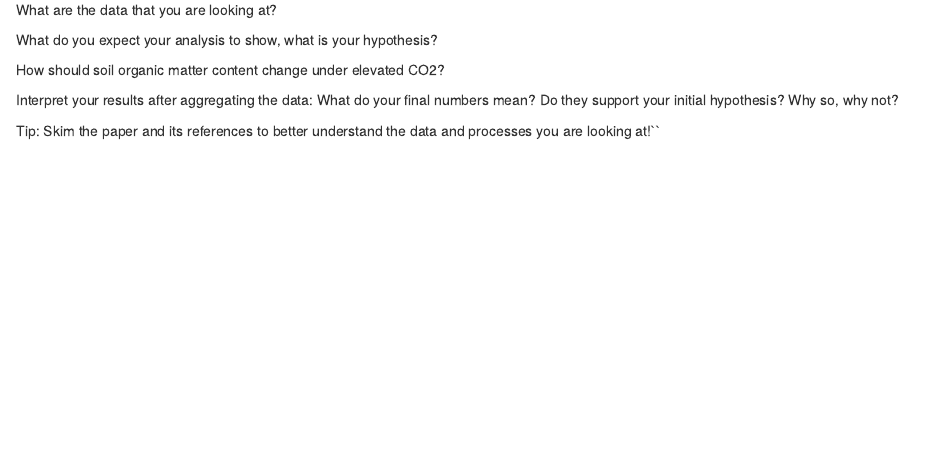
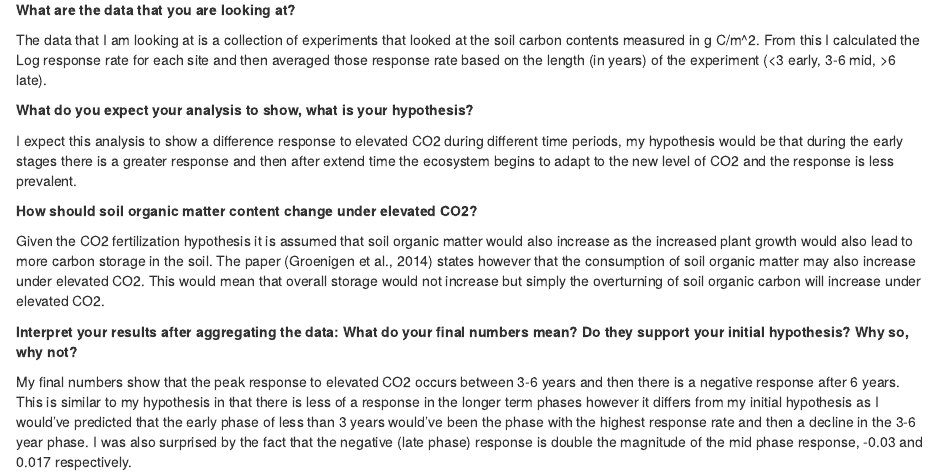
Before and after one commit to M-Weatherford/agds_report_weatherford, an R Markdown document (Vignettes/re_tidy.Rmd): the page in a window 1100 px wide, from 270 px down. Rendered offline with R 4.5, knitr and Pandoc, with nearby package versions.

Commit message:
Finishing report exercise and responding to the questions

````diff
--- a/Vignettes/re_tidy.Rmd
+++ b/Vignettes/re_tidy.Rmd
@@ -39,14 +39,18 @@ soilcarbonSummary <- soilcarbon %>%
 knitr::kable(soilcarbonSummary)
 ```
 
+**What are the data that you are looking at?**
 
+The data that I am looking at is a collection of experiments that looked at the soil carbon contents measured in g C/m\^2. From this I calculated the Log response rate for each site and then averaged those response rate based on the length (in years) of the experiment (\<3 early, 3-6 mid, \>6 late).
 
-What are the data that you are looking at?
+**What do you expect your analysis to show, what is your hypothesis?**
 
-What do you expect your analysis to show, what is your hypothesis?
+I expect this analysis to show a difference response to elevated CO2 during different time periods, my hypothesis would be that during the early stages there is a greater response and then after extend time the ecosystem begins to adapt to the new level of CO2 and the response is less prevalent.
 
-How should soil organic matter content change under elevated CO2?
+**How should soil organic matter content change under elevated CO2?**
 
-Interpret your results after aggregating the data: What do your final numbers mean? Do they support your initial hypothesis? Why so, why not?
+Given the CO2 fertilization hypothesis it is assumed that soil organic matter would also increase as the increased plant growth would also lead to more carbon storage in the soil. The paper (Groenigen et al., 2014) states however that the consumption of soil organic matter may also increase under elevated CO2. This would mean that overall storage would not increase but simply the overturning of soil organic carbon will increase under elevated CO2.
 
-Tip: Skim the paper and its references to better understand the data and processes you are looking at!``
+**Interpret your results after aggregating the data: What do your final numbers mean? Do they support your initial hypothesis? Why so, why not?**
+
+My final numbers show that the peak response to elevated CO2 occurs between 3-6 years and then there is a negative response after 6 years. This is similar to my hypothesis in that there is less of a response in the longer term phases however it differs from my initial hypothesis as I would've predicted that the early phase of less than 3 years would've been the phase with the highest response rate and then a decline in the 3-6 year phase. I was also surprised by the fact that the negative (late phase) response is double the magnitude of the mid phase response, -0.03 and 0.017 respectively.
````
Also changed, not shown: Vignettes/re_tidy.Rmd (4 more changed lines).
